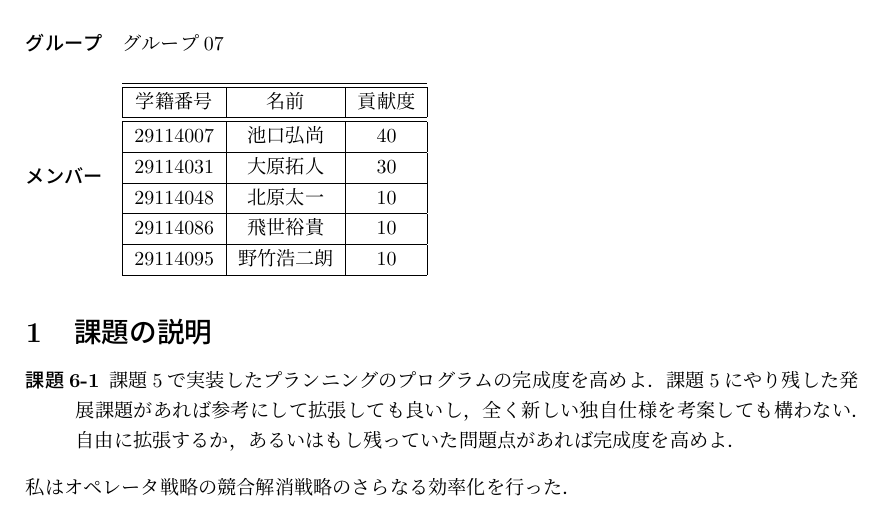
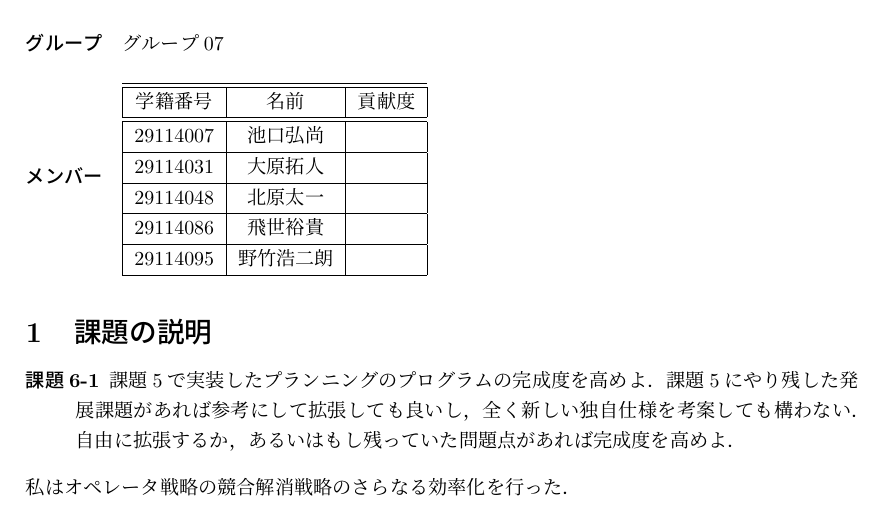
Before and after one commit to ikeguchi7777/kadai5, a LaTeX document (086/29114086_6.tex): part of page 1 of 3, cut so that both start at the same text. Compiled offline with pLaTeX and dvipdfmx; a LaTeX package or settings file that is missing is left out.

Commit message:
Add files via upload

```diff
--- a/086/29114086_6.tex
+++ b/086/29114086_6.tex
@@ -45,15 +45,15 @@
   \hline\hline
   学籍番号&名前&貢献度\\
   \hline\hline
-  29114007&池口弘尚&40\\
+  29114007&池口弘尚&\\
   \hline
-  29114031&大原拓人&30\\
+  29114031&大原拓人&\\
   \hline
-  29114048&北原太一&10\\
+  29114048&北原太一&\\
   \hline
-  29114086&飛世裕貴&10\\
+  29114086&飛世裕貴&\\
   \hline
-  29114095&野竹浩二朗&10\\
+  29114095&野竹浩二朗&\\
   \hline
 \end{tabular}
 
```
